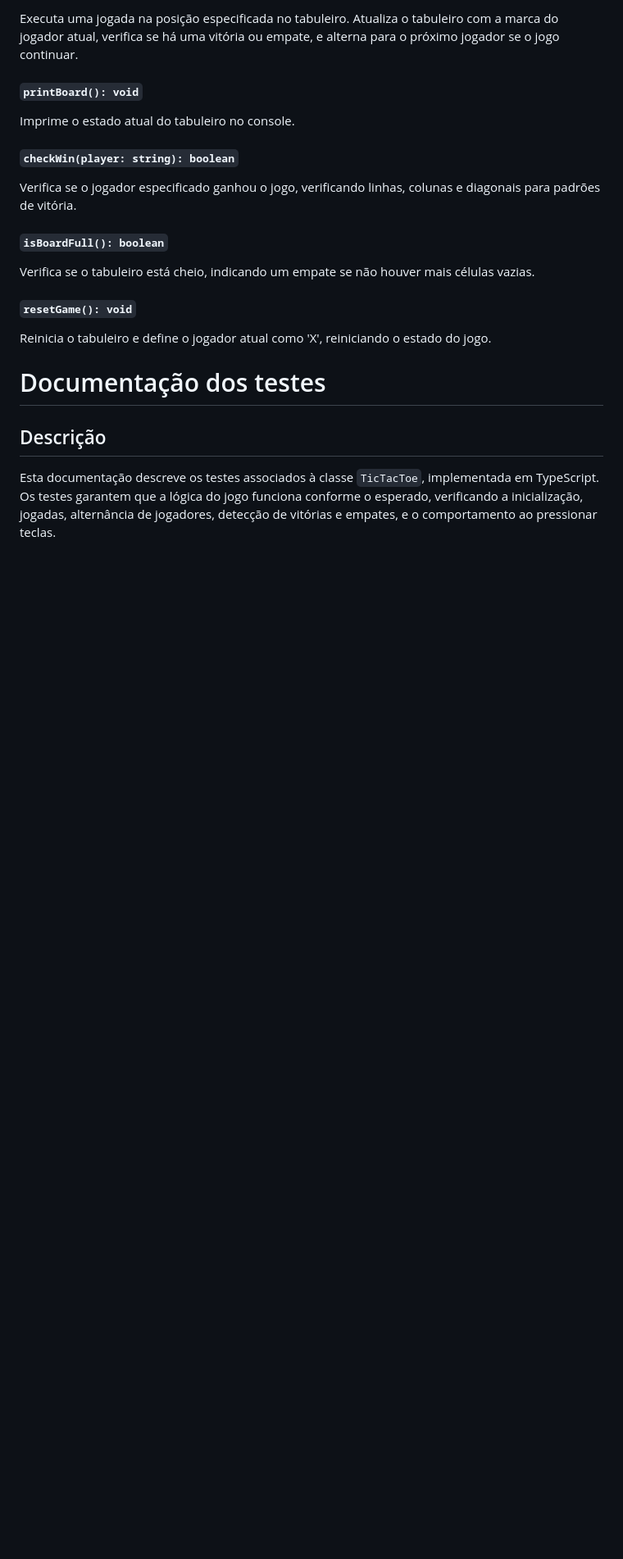
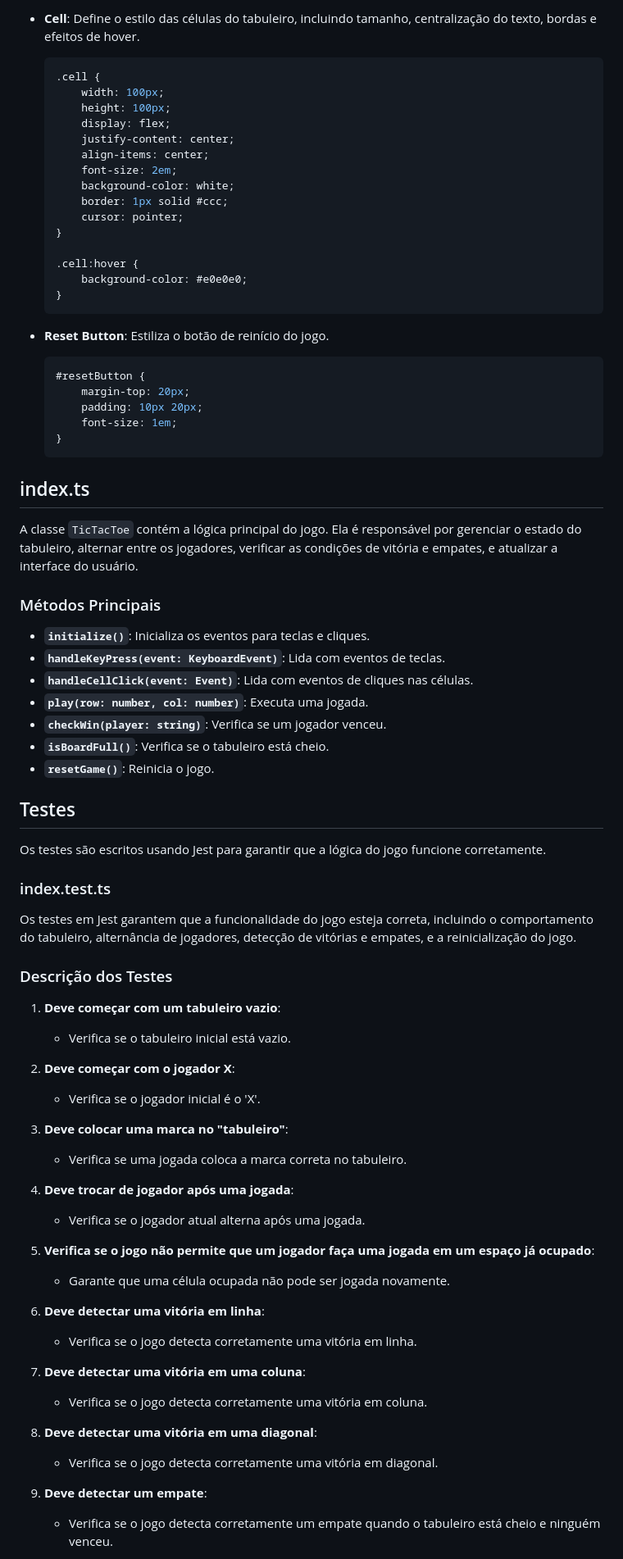
Before and after one commit to joao-g/processo-peerdustry, a Markdown page: README.md, the part around the change printed below. Shown: that part at 82% size. GitHub-like rendering; blank space fills up the shorter version.

````diff
--- a/README.md
+++ b/README.md
@@ -31,24 +61,80 @@ Maneja eventos de pressionamento de tecla e converte a tecla pressionada em uma
 
-Executa uma jogada na posição especificada no tabuleiro. Atualiza o tabuleiro com a marca do jogador atual, verifica se há uma vitória ou empate, e alterna para o próximo jogador se o jogo continuar.
+- **Cell**: Define o estilo das células do tabuleiro, incluindo tamanho, centralização do texto, bordas e efeitos de hover.
+  ```css
+  .cell {
+      width: 100px;
+      height: 100px;
+      display: flex;
+      justify-content: center;
+      align-items: center;
+      font-size: 2em;
+      background-color: white;
+      border: 1px solid #ccc;
+      cursor: pointer;
+  }
 
-#### `printBoard(): void`
+  .cell:hover {
+      background-color: #e0e0e0;
+  }
+  ```
 
-Imprime o estado atual do tabuleiro no console.
+- **Reset Button**: Estiliza o botão de reinício do jogo.
+  ```css
+  #resetButton {
+      margin-top: 20px;
+      padding: 10px 20px;
+      font-size: 1em;
+  }
+  ```
 
-#### `checkWin(player: string): boolean`
+## index.ts
 
-Verifica se o jogador especificado ganhou o jogo, verificando linhas, colunas e diagonais para padrões de vitória.
+A classe `TicTacToe` contém a lógica principal do jogo. Ela é responsável por gerenciar o estado do tabuleiro, alternar entre os jogadores, verificar as condições de vitória e empates, e atualizar a interface do usuário.
 
-#### `isBoardFull(): boolean`
+### Métodos Principais
 
-Verifica se o tabuleiro está cheio, indicando um empate se não houver mais células vazias.
+- **`initialize()`**: Inicializa os eventos para teclas e cliques.
+- **`handleKeyPress(event: KeyboardEvent)`**: Lida com eventos de teclas.
+- **`handleCellClick(event: Event)`**: Lida com eventos de cliques nas células.
+- **`play(row: number, col: number)`**: Executa uma jogada.
+- **`checkWin(player: string)`**: Verifica se um jogador venceu.
+- **`isBoardFull()`**: Verifica se o tabuleiro está cheio.
+- **`resetGame()`**: Reinicia o jogo.
 
-#### `resetGame(): void`
+## Testes
 
-Reinicia o tabuleiro e define o jogador atual como 'X', reiniciando o estado do jogo.
+Os testes são escritos usando Jest para garantir que a lógica do jogo funcione corretamente.
 
-# Documentação dos testes
+### index.test.ts
 
-## Descrição
+Os testes em Jest garantem que a funcionalidade do jogo esteja correta, incluindo o comportamento do tabuleiro, alternância de jogadores, detecção de vitórias e empates, e a reinicialização do jogo.
 
-Esta documentação descreve os testes associados à classe `TicTacToe`, implementada em TypeScript. Os testes garantem que a lógica do jogo funciona conforme o esperado, verificando a inicialização, jogadas, alternância de jogadores, detecção de vitórias e empates, e o comportamento ao pressionar teclas.
+### Descrição dos Testes
+
+1. **Deve começar com um tabuleiro vazio**:
+   - Verifica se o tabuleiro inicial está vazio.
+
+2. **Deve começar com o jogador X**:
+   - Verifica se o jogador inicial é o 'X'.
+
+3. **Deve colocar uma marca no "tabuleiro"**:
+   - Verifica se uma jogada coloca a marca correta no tabuleiro.
+
+4. **Deve trocar de jogador após uma jogada**:
+   - Verifica se o jogador atual alterna após uma jogada.
+
+5. **Verifica se o jogo não permite que um jogador faça uma jogada em um espaço já ocupado**:
+   - Garante que uma célula ocupada não pode ser jogada novamente.
+
+6. **Deve detectar uma vitória em linha**:
+   - Verifica se o jogo detecta corretamente uma vitória em linha.
+
+7. **Deve detectar uma vitória em uma coluna**:
+   - Verifica se o jogo detecta corretamente uma vitória em coluna.
+
+8. **Deve detectar uma vitória em uma diagonal**:
+   - Verifica se o jogo detecta corretamente uma vitória em diagonal.
+
+9. **Deve detectar um empate**:
+   - Verifica se o jogo detecta corretamente um empate quando o tabuleiro está cheio e ninguém venceu.
+
````
Also changed, not shown: other parts of README.md (+54 -16 lines), desing-do-jogo-da-velha.png (deleted), interface.png (added).
